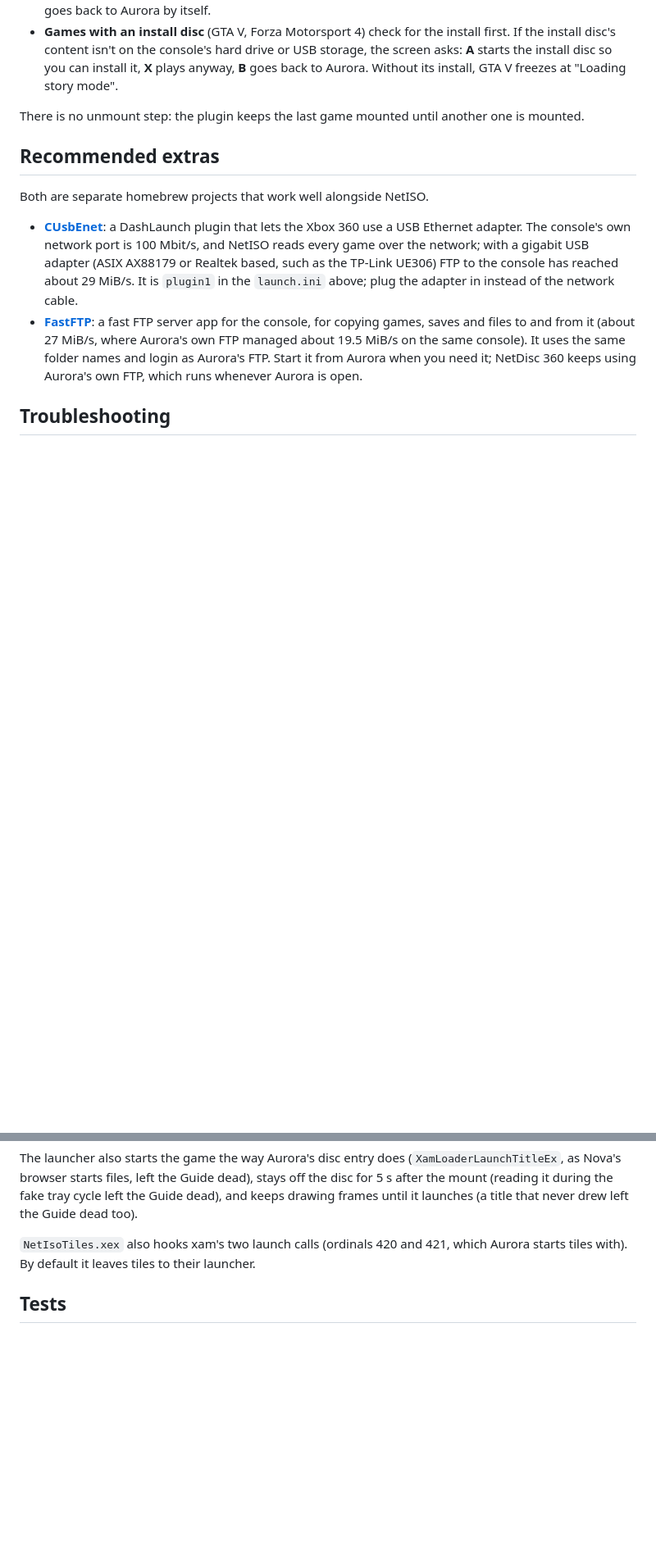
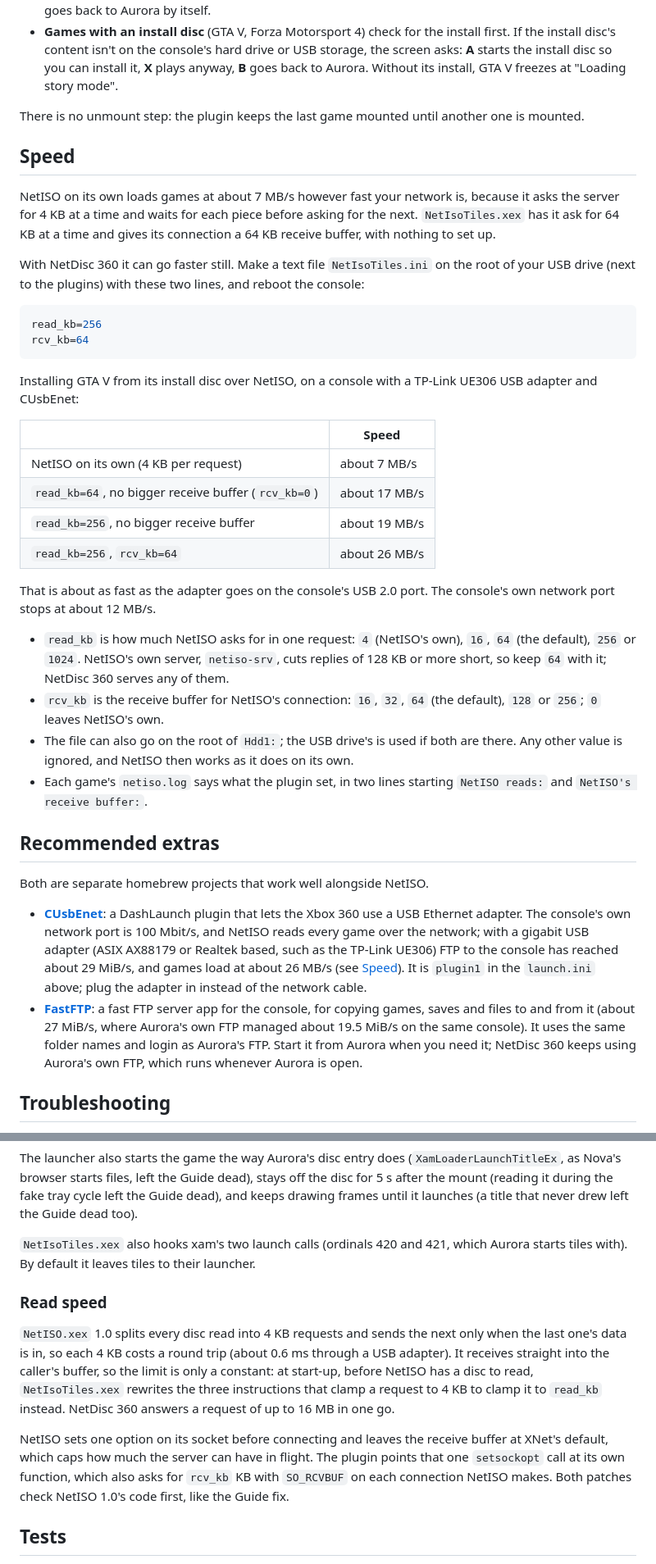
Before and after one commit to marcusisdahl/NetDisc360, a Markdown page: README.md, 2 parts joined by grey strips. Shown at 82% size. GitHub-like rendering; blank space fills up the shorter version.

Commit message:
README: NetISO speed settings (NetIsoTiles.ini read_kb and rcv_kb)
A Speed section with the measured GTA V install speeds, what read_kb
and rcv_kb do, where NetIsoTiles.ini goes and which log lines show
them; a benefit line at the top, and how the two patches work under
How it works.

Co-Authored-By: Claude Opus 5.5 (1M context) <noreply@anthropic.com>
Claude-Session: https://claude.ai/code/session_01KJpstiqBKf7GkuFrTKv7aM

````diff
--- a/README.md
+++ b/README.md
@@ -176,11 +179,38 @@ Pick the game's tile. The loading screen shows four steps (Server, Mount, Disc a
 
 There is no unmount step: the plugin keeps the last game mounted until another one is mounted.
 
+## Speed
+
+NetISO on its own loads games at about 7 MB/s however fast your network is, because it asks the server for 4 KB at a time and waits for each piece before asking for the next. `NetIsoTiles.xex` has it ask for 64 KB at a time and gives its connection a 64 KB receive buffer, with nothing to set up.
+
+With NetDisc 360 it can go faster still. Make a text file `NetIsoTiles.ini` on the root of your USB drive (next to the plugins) with these two lines, and reboot the console:
+
+```ini
+read_kb=256
+rcv_kb=64
+```
+
+Installing GTA V from its install disc over NetISO, on a console with a TP-Link UE306 USB adapter and CUsbEnet:
+
+| | Speed |
+|---|---|
+| NetISO on its own (4 KB per request) | about 7 MB/s |
+| `read_kb=64`, no bigger receive buffer (`rcv_kb=0`) | about 17 MB/s |
+| `read_kb=256`, no bigger receive buffer | about 19 MB/s |
+| `read_kb=256`, `rcv_kb=64` | about 26 MB/s |
+
+That is about as fast as the adapter goes on the console's USB 2.0 port. The console's own network port stops at about 12 MB/s.
+
+- `read_kb` is how much NetISO asks for in one request: `4` (NetISO's own), `16`, `64` (the default), `256` or `1024`. NetISO's own server, `netiso-srv`, cuts replies of 128 KB or more short, so keep `64` with it; NetDisc 360 serves any of them.
+- `rcv_kb` is the receive buffer for NetISO's connection: `16`, `32`, `64` (the default), `128` or `256`; `0` leaves NetISO's own.
+- The file can also go on the root of `Hdd1:`; the USB drive's is used if both are there. Any other value is ignored, and NetISO then works as it does on its own.
+- Each game's `netiso.log` says what the plugin set, in two lines starting `NetISO reads:` and `NetISO's receive buffer:`.
+
 ## Recommended extras
 
 Both are separate homebrew projects that work well alongside NetISO.
 
-- **[CUsbEnet](https://github.com/marcusisdahl/CUsbEnet)**: a DashLaunch plugin that lets the Xbox 360 use a USB Ethernet adapter. The console's own network port is 100 Mbit/s, and NetISO reads every game over the network; with a gigabit USB adapter (ASIX AX88179 or Realtek based, such as the TP-Link UE306) FTP to the console has reached about 29 MiB/s. It is `plugin1` in the `launch.ini` above; plug the adapter in instead of the network cable.
+- **[CUsbEnet](https://github.com/marcusisdahl/CUsbEnet)**: a DashLaunch plugin that lets the Xbox 360 use a USB Ethernet adapter. The console's own network port is 100 Mbit/s, and NetISO reads every game over the network; with a gigabit USB adapter (ASIX AX88179 or Realtek based, such as the TP-Link UE306) FTP to the console has reached about 29 MiB/s, and games load at about 26 MB/s (see [Speed](#speed)). It is `plugin1` in the `launch.ini` above; plug the adapter in instead of the network cable.
 - **[FastFTP](https://github.com/marcusisdahl/Xbox360_FastFTP)**: a fast FTP server app for the console, for copying games, saves and files to and from it (about 27 MiB/s, where Aurora's own FTP managed about 19.5 MiB/s on the same console). It uses the same folder names and login as Aurora's FTP. Start it from Aurora when you need it; NetDisc 360 keeps using Aurora's own FTP, which runs whenever Aurora is open.
 
 ## Troubleshooting
@@ -320,6 +350,12 @@ The launcher also starts the game the way Aurora's disc entry does (`XamLoaderLa
 
 `NetIsoTiles.xex` also hooks xam's two launch calls (ordinals 420 and 421, which Aurora starts tiles with). By default it leaves tiles to their launcher.
 
+### Read speed
+
+`NetISO.xex` 1.0 splits every disc read into 4 KB requests and sends the next only when the last one's data is in, so each 4 KB costs a round trip (about 0.6 ms through a USB adapter). It receives straight into the caller's buffer, so the limit is only a constant: at start-up, before NetISO has a disc to read, `NetIsoTiles.xex` rewrites the three instructions that clamp a request to 4 KB to clamp it to `read_kb` instead. NetDisc 360 answers a request of up to 16 MB in one go.
+
+NetISO sets one option on its socket before connecting and leaves the receive buffer at XNet's default, which caps how much the server can have in flight. The plugin points that one `setsockopt` call at its own function, which also asks for `rcv_kb` KB with `SO_RCVBUF` on each connection NetISO makes. Both patches check NetISO 1.0's code first, like the Guide fix.
+
 ## Tests
 
 - `python tests\test_server.py` builds `netdisc` for Linux and checks the NetISO protocol (listing, mounting, reading, new ISOs without a restart, reads past the end), the push to `tests/aurora_ftp.py`, a stand-in for Aurora's FTP server (folders, removal, repair, and the category edit), and the dashboard's web API (games, consoles and bandwidth, settings kept in the settings file, the password, and changes only from its own page).
````
Also changed, not shown: other parts of README.md (+7 -4 lines).
